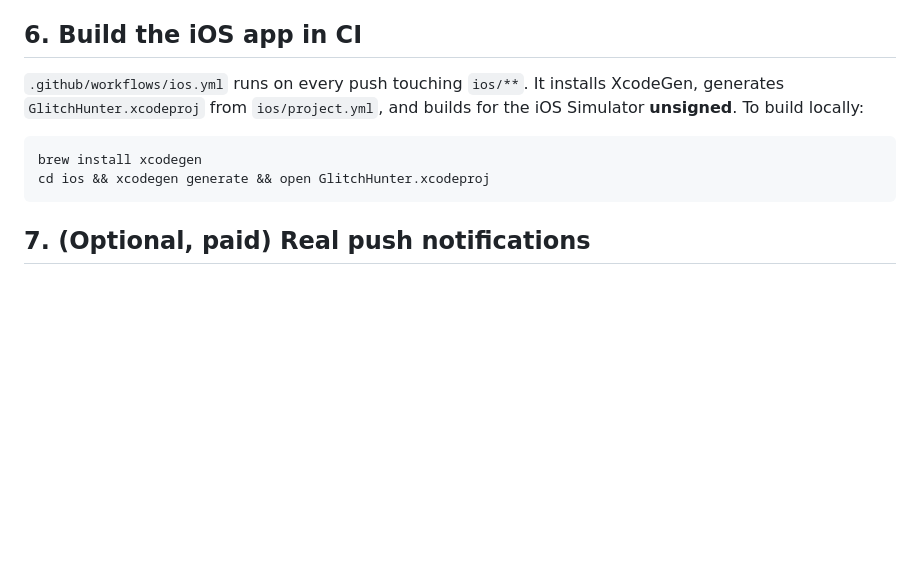
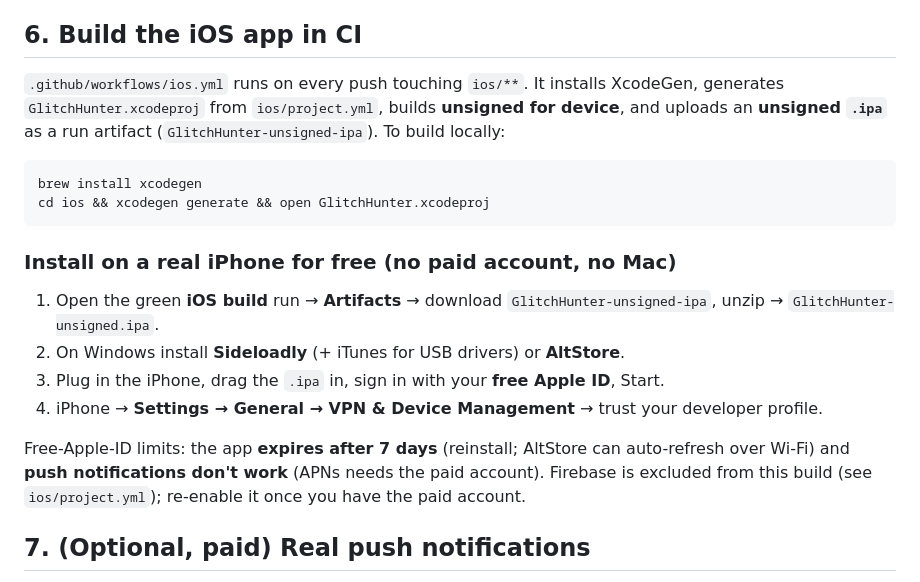
Before and after one commit to morterix01/Proximity-Hunter, a Markdown page: docs/DEPLOY.md, the part around the change. Rendered like a GitHub page; blank space fills up the shorter version.

Commit message:
docs: document unsigned .ipa artifact + free sideload install (Sideloadly/AltStore)
Co-Authored-By: Claude Opus 4.8 <noreply@anthropic.com>

````diff
--- a/docs/DEPLOY.md
+++ b/docs/DEPLOY.md
@@ -106,13 +106,23 @@ set your API via the **⚙ gear** (or `?api=` query param).
 ## 6. Build the iOS app in CI
 
 `.github/workflows/ios.yml` runs on every push touching `ios/**`. It installs XcodeGen,
-generates `GlitchHunter.xcodeproj` from `ios/project.yml`, and builds for the iOS Simulator
-**unsigned**. To build locally:
+generates `GlitchHunter.xcodeproj` from `ios/project.yml`, builds **unsigned for device**, and
+uploads an **unsigned `.ipa`** as a run artifact (`GlitchHunter-unsigned-ipa`). To build locally:
 
 ```bash
 brew install xcodegen
 cd ios && xcodegen generate && open GlitchHunter.xcodeproj
 ```
+
+### Install on a real iPhone for free (no paid account, no Mac)
+1. Open the green **iOS build** run → **Artifacts** → download `GlitchHunter-unsigned-ipa`, unzip → `GlitchHunter-unsigned.ipa`.
+2. On Windows install **Sideloadly** (+ iTunes for USB drivers) or **AltStore**.
+3. Plug in the iPhone, drag the `.ipa` in, sign in with your **free Apple ID**, Start.
+4. iPhone → **Settings → General → VPN & Device Management** → trust your developer profile.
+
+Free-Apple-ID limits: the app **expires after 7 days** (reinstall; AltStore can auto-refresh over
+Wi-Fi) and **push notifications don't work** (APNs needs the paid account). Firebase is excluded
+from this build (see `ios/project.yml`); re-enable it once you have the paid account.
 
 ## 7. (Optional, paid) Real push notifications
 
````
